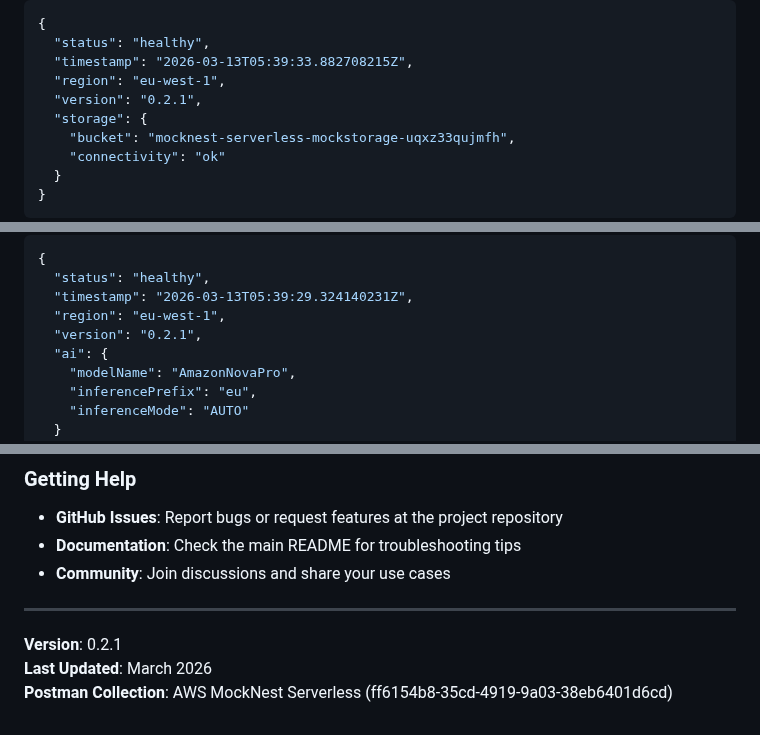
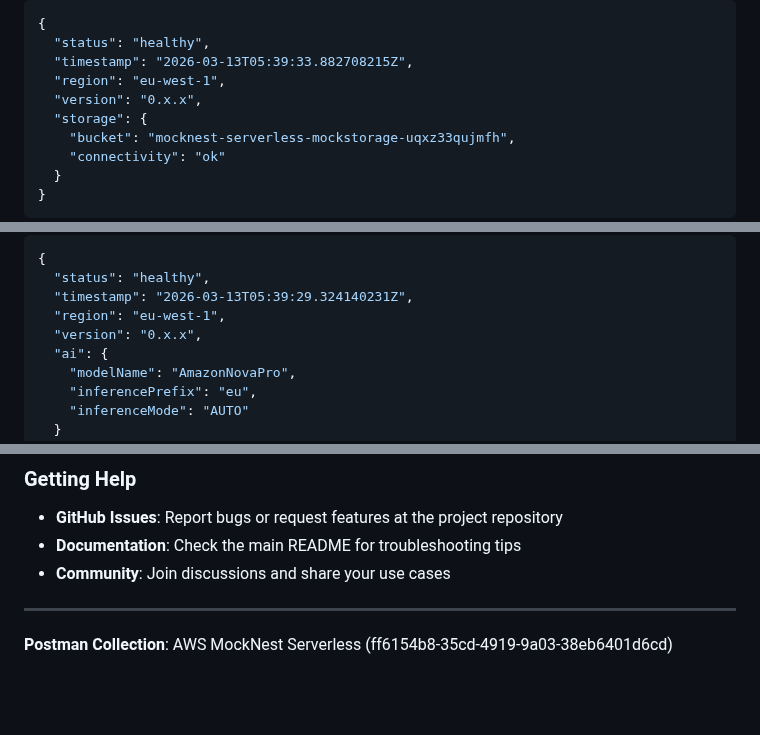
Before and after one commit to elenavanengelenmaslova/mocknest-serverless, a Markdown page: docs/USAGE.md, 3 parts joined by grey strips. Drawn GitHub-style; blank space fills up the shorter version.

```diff
--- a/docs/USAGE.md
+++ b/docs/USAGE.md
@@ -111,7 +111,7 @@ curl -X GET "${MOCKNEST_URL}/__admin/health" \
   "status": "healthy",
   "timestamp": "2026-03-13T05:39:33.882708215Z",
   "region": "eu-west-1",
-  "version": "0.2.1",
+  "version": "0.x.x",
   "storage": {
     "bucket": "mocknest-serverless-mockstorage-uqxz33qujmfh",
     "connectivity": "ok"
@@ -144,7 +144,7 @@ curl -X GET "${MOCKNEST_URL}/ai/generation/health" \
   "status": "healthy",
   "timestamp": "2026-03-13T05:39:29.324140231Z",
   "region": "eu-west-1",
-  "version": "0.2.1",
+  "version": "0.x.x",
   "ai": {
     "modelName": "AmazonNovaPro",
     "inferencePrefix": "eu",
@@ -1523,6 +1523,4 @@ This cURL usage guide is maintained alongside the Postman collection. When the A
 
 ---
 
-**Version**: 0.2.1
-**Last Updated**: March 2026
 **Postman Collection**: AWS MockNest Serverless (ff6154b8-35cd-4919-9a03-38eb6401d6cd)
```
Also changed, not shown: README-SAR.md (+1 -1 lines), docs/SAR_PUBLISHING.md (+2 -2 lines), docs/images/SolutionDesign.png, 7 other files.
